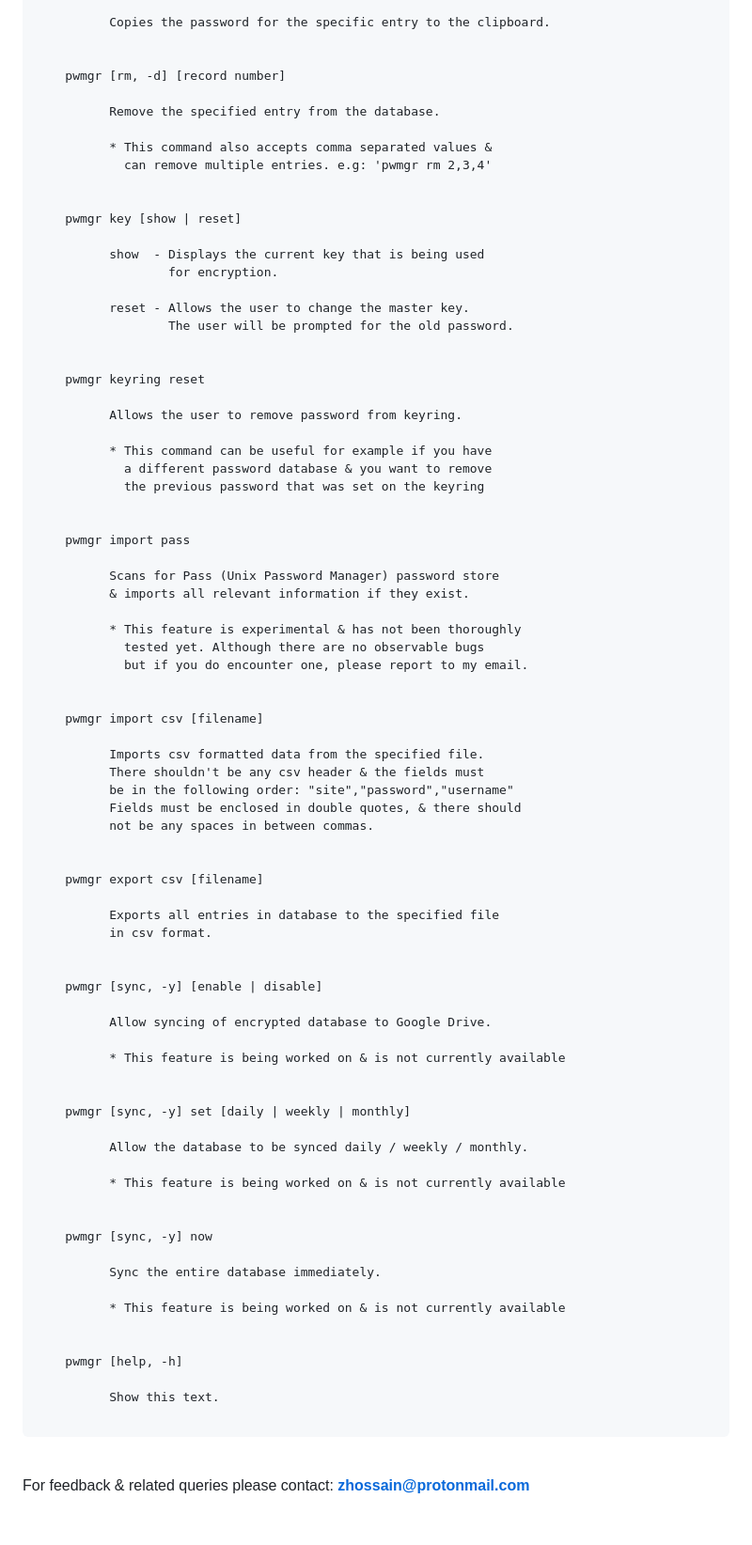
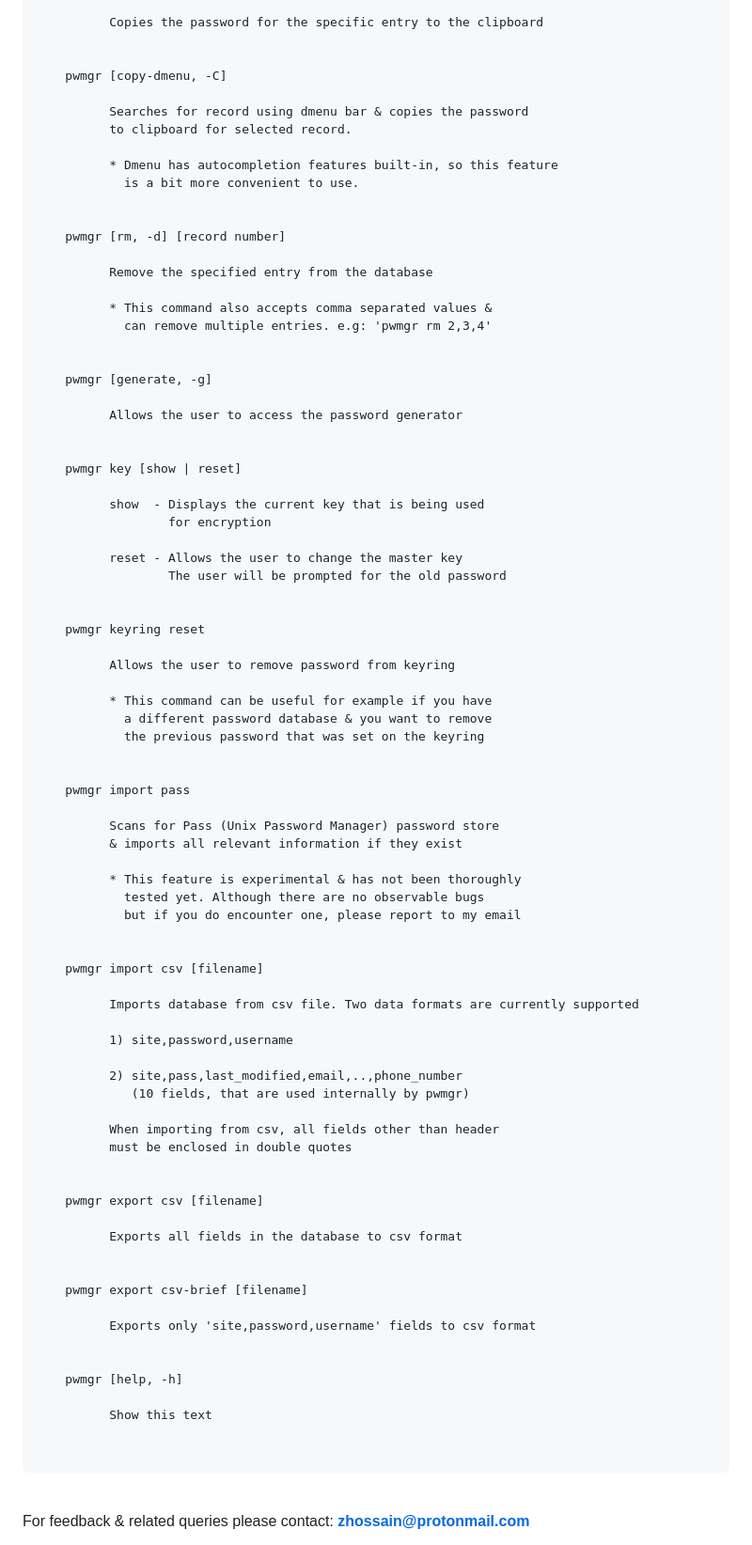
Before and after one commit to zah20/pwmgr, a Markdown page: README.md, the part around one of its changes. Shown at 94% size. Rendered like a GitHub page; blank space fills up the shorter version.

````diff
--- a/README.md
+++ b/README.md
@@ -134,28 +155,42 @@ bindsym $mod+x exec --no-startup-id /usr/bin/pwmgr.py -x
     pwmgr [copy, -c] [record number]
 
-          Copies the password for the specific entry to the clipboard.
+          Copies the password for the specific entry to the clipboard
+
+
+    pwmgr [copy-dmenu, -C]
+
+          Searches for record using dmenu bar & copies the password
+          to clipboard for selected record.
+
+          * Dmenu has autocompletion features built-in, so this feature
+            is a bit more convenient to use.
 
 
     pwmgr [rm, -d] [record number]
 
-          Remove the specified entry from the database.
+          Remove the specified entry from the database
 
           * This command also accepts comma separated values &
             can remove multiple entries. e.g: 'pwmgr rm 2,3,4'
 
 
+    pwmgr [generate, -g]
+
+          Allows the user to access the password generator
+
+
     pwmgr key [show | reset]
 
           show  - Displays the current key that is being used
-                  for encryption.
+                  for encryption
 
-          reset - Allows the user to change the master key.
-                  The user will be prompted for the old password.
+          reset - Allows the user to change the master key
+                  The user will be prompted for the old password
 
 
     pwmgr keyring reset
 
-          Allows the user to remove password from keyring.
+          Allows the user to remove password from keyring
 
           * This command can be useful for example if you have
             a different password database & you want to remove
@@ -165,52 +200,40 @@ bindsym $mod+x exec --no-startup-id /usr/bin/pwmgr.py -x
     pwmgr import pass
 
           Scans for Pass (Unix Password Manager) password store
-          & imports all relevant information if they exist.
+          & imports all relevant information if they exist
 
           * This feature is experimental & has not been thoroughly
             tested yet. Although there are no observable bugs
-            but if you do encounter one, please report to my email.
+            but if you do encounter one, please report to my email
 
 
     pwmgr import csv [filename]
 
-          Imports csv formatted data from the specified file.
-          There shouldn't be any csv header & the fields must
-          be in the following order: "site","password","username"
-          Fields must be enclosed in double quotes, & there should
-          not be any spaces in between commas.
+          Imports database from csv file. Two data formats are currently supported
+
+          1) site,password,username
+
+          2) site,pass,last_modified,email,..,phone_number
+             (10 fields, that are used internally by pwmgr)
+
+          When importing from csv, all fields other than header
+          must be enclosed in double quotes
 
 
     pwmgr export csv [filename]
 
-          Exports all entries in database to the specified file
-          in csv format.
+          Exports all fields in the database to csv format
 
 
-    pwmgr [sync, -y] [enable | disable]
+    pwmgr export csv-brief [filename]
 
-          Allow syncing of encrypted database to Google Drive.
-
-          * This feature is being worked on & is not currently available
-
-
-    pwmgr [sync, -y] set [daily | weekly | monthly]
-
-          Allow the database to be synced daily / weekly / monthly.
-
-          * This feature is being worked on & is not currently available
-
-
-    pwmgr [sync, -y] now
-
-          Sync the entire database immediately.
-
-          * This feature is being worked on & is not currently available
+          Exports only 'site,password,username' fields to csv format
 
 
     pwmgr [help, -h]
 
-          Show this text.
+          Show this text
+
 
 ```
 
````
Also changed, not shown: other parts of README.md (+38 -17 lines), resources/images/pw_gen.png, 4 other files.
